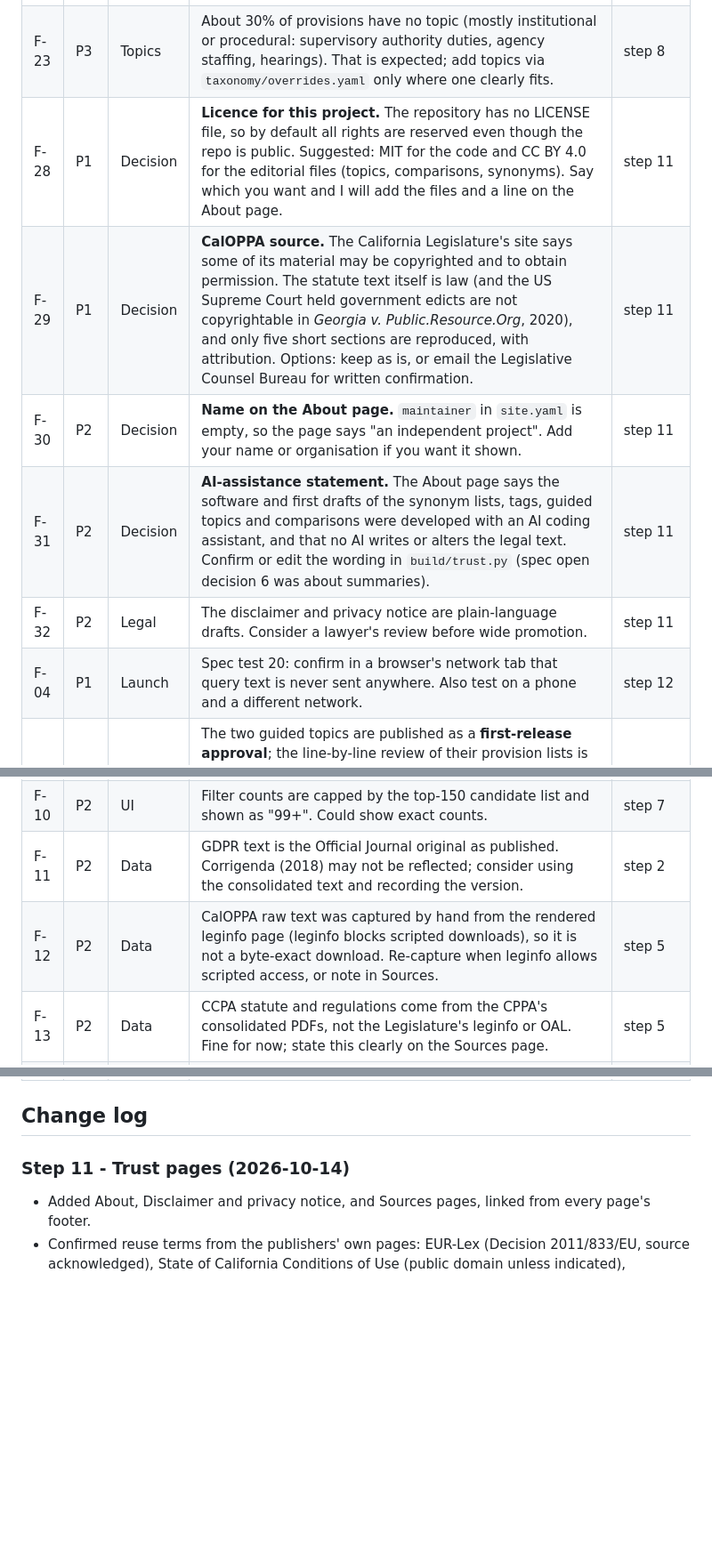
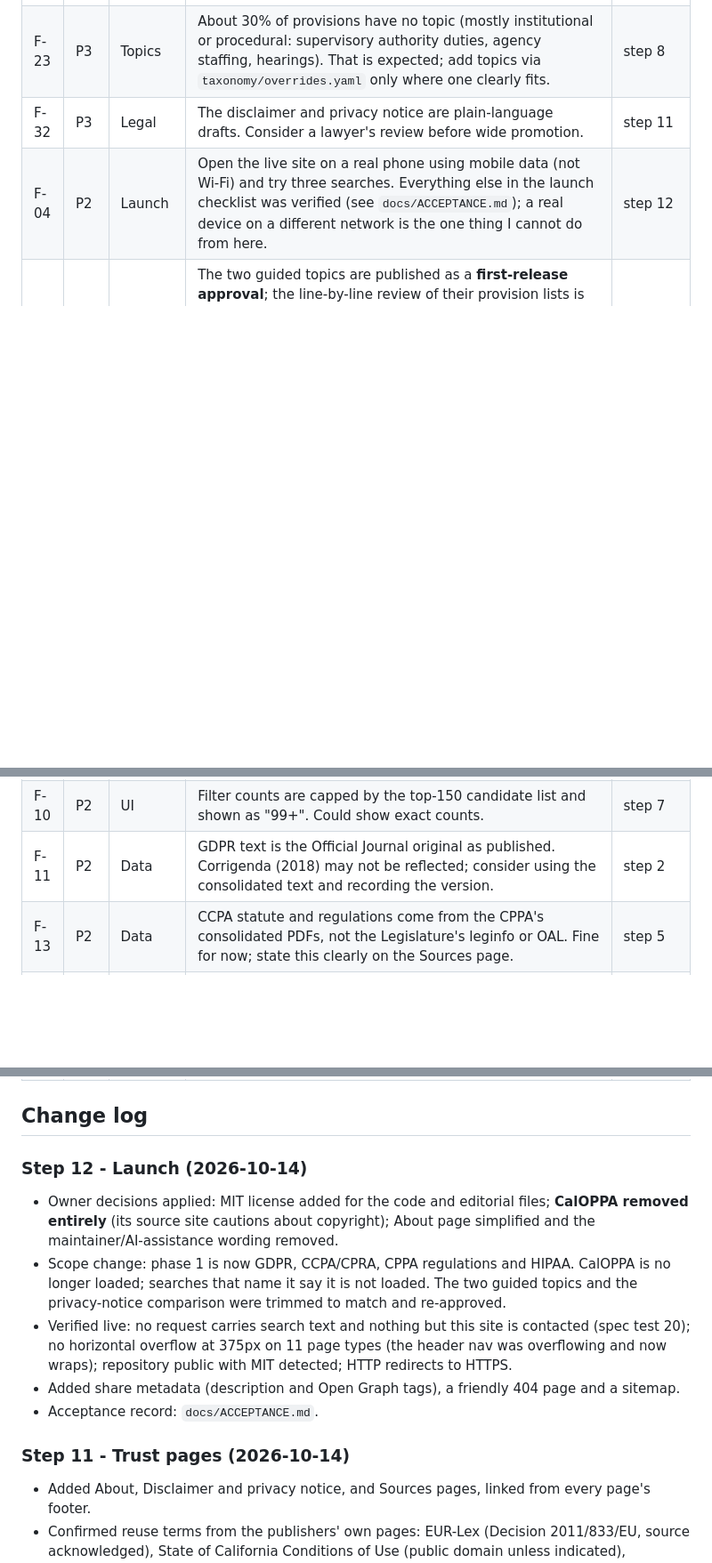
Before and after one commit to billwhert/quickprivacysearches, a Markdown page: docs/FIXES.md, 3 parts joined by grey strips. Shown at 89% size. Drawn GitHub-style; blank space fills up the shorter version.

Commit message:
Step 12: acceptance record and tracker update

```diff
--- a/docs/FIXES.md
+++ b/docs/FIXES.md
@@ -15,12 +15,8 @@ How to use this file
 | F-02 | P1 | Review | Topic tags (step 8) are keyword-assigned first pass. Review `data/reports/topic_review.csv` and record corrections in `taxonomy/overrides.yaml`. | step 8 |
 | F-22 | P2 | Topics | First-pass tags are noisiest for `security-safeguards` (about 190 provisions, mostly GDPR, from words like "safeguards") and `data-subject-rights` / `right-opt-out` in the CCPA regulations (most of that document is about requests). Review and tighten phrases in `taxonomy/topics.yaml` after looking at the "Phrases doing the work" table in `data/reports/topic_tagging.md`. | step 8 |
 | F-23 | P3 | Topics | About 30% of provisions have no topic (mostly institutional or procedural: supervisory authority duties, agency staffing, hearings). That is expected; add topics via `taxonomy/overrides.yaml` only where one clearly fits. | step 8 |
-| F-28 | P1 | Decision | **Licence for this project.** The repository has no LICENSE file, so by default all rights are reserved even though the repo is public. Suggested: MIT for the code and CC BY 4.0 for the editorial files (topics, comparisons, synonyms). Say which you want and I will add the files and a line on the About page. | step 11 |
-| F-29 | P1 | Decision | **CalOPPA source.** The California Legislature's site says some of its material may be copyrighted and to obtain permission. The statute text itself is law (and the US Supreme Court held government edicts are not copyrightable in *Georgia v. Public.Resource.Org*, 2020), and only five short sections are reproduced, with attribution. Options: keep as is, or email the Legislative Counsel Bureau for written confirmation. | step 11 |
-| F-30 | P2 | Decision | **Name on the About page.** `maintainer` in `site.yaml` is empty, so the page says "an independent project". Add your name or organisation if you want it shown. | step 11 |
-| F-31 | P2 | Decision | **AI-assistance statement.** The About page says the software and first drafts of the synonym lists, tags, guided topics and comparisons were developed with an AI coding assistant, and that no AI writes or alters the legal text. Confirm or edit the wording in `build/trust.py` (spec open decision 6 was about summaries). | step 11 |
-| F-32 | P2 | Legal | The disclaimer and privacy notice are plain-language drafts. Consider a lawyer's review before wide promotion. | step 11 |
-| F-04 | P1 | Launch | Spec test 20: confirm in a browser's network tab that query text is never sent anywhere. Also test on a phone and a different network. | step 12 |
+| F-32 | P3 | Legal | The disclaimer and privacy notice are plain-language drafts. Consider a lawyer's review before wide promotion. | step 11 |
+| F-04 | P2 | Launch | Open the live site on a real phone using mobile data (not Wi-Fi) and try three searches. Everything else in the launch checklist was verified (see `docs/ACCEPTANCE.md`); a real device on a different network is the one thing I cannot do from here. | step 12 |
 | F-05 | P2 | Content | The two guided topics are published as a **first-release approval**; the line-by-line review of their provision lists is still pending. When you have time: `data/reports/guided_topics_review.md` (long; the review sheet lists every provision with its full text). The pages say "line-by-line review pending" until you re-approve with your own wording. | step 9 |
 | F-26 | P2 | Content | Eight comparison sets (`compare/*.yaml`) are an editorial selection of provisions and have not been reviewed. The page says they are not a statement of equivalence. Check the columns make sense; add or remove provisions in the YAML. | step 10 |
 | F-27 | P3 | Feature | Compare view could be linked from guided topics and from search results that span several laws. | step 10 |
@@ -32,7 +28,6 @@ How to use this file
 | F-09 | P2 | UI | With a law filter on, the "Also searched related wording" line can still show expansions from other laws (for example GDPR terms when filtered to HIPAA). Harmless to results but noisy. | step 7 |
 | F-10 | P2 | UI | Filter counts are capped by the top-150 candidate list and shown as "99+". Could show exact counts. | step 7 |
 | F-11 | P2 | Data | GDPR text is the Official Journal original as published. Corrigenda (2018) may not be reflected; consider using the consolidated text and recording the version. | step 2 |
-| F-12 | P2 | Data | CalOPPA raw text was captured by hand from the rendered leginfo page (leginfo blocks scripted downloads), so it is not a byte-exact download. Re-capture when leginfo allows scripted access, or note in Sources. | step 5 |
 | F-13 | P2 | Data | CCPA statute and regulations come from the CPPA's consolidated PDFs, not the Legislature's leginfo or OAL. Fine for now; state this clearly on the Sources page. | step 5 |
 | F-14 | P2 | Data | eCFR is an editorial compilation, not the official annual CFR. Say so on the Sources page. | step 6 |
 | F-15 | P2 | Feature | Export a set of results to Markdown / print-friendly (spec section 11) is not built. | planned |
@@ -44,6 +39,16 @@ How to use this file
 | F-21 | P3 | CI | GitHub Actions warns that `ubuntu-latest` moves to Ubuntu 26 on 2026-10-19. Re-run the workflow after that date and bump action versions if needed. | step 7 |
 
 ## Change log
+
+### Step 12 - Launch (2026-10-14)
+- Owner decisions applied: MIT license added for the code and editorial files; **CalOPPA removed entirely** (its source site
+  cautions about copyright); About page simplified and the maintainer/AI-assistance wording removed.
+- Scope change: phase 1 is now GDPR, CCPA/CPRA, CPPA regulations and HIPAA. CalOPPA is no longer loaded; searches that name it say it
+  is not loaded. The two guided topics and the privacy-notice comparison were trimmed to match and re-approved.
+- Verified live: no request carries search text and nothing but this site is contacted (spec test 20); no horizontal overflow at
+  375px on 11 page types (the header nav was overflowing and now wraps); repository public with MIT detected; HTTP redirects to HTTPS.
+- Added share metadata (description and Open Graph tags), a friendly 404 page and a sitemap.
+- Acceptance record: `docs/ACCEPTANCE.md`.
 
 ### Step 11 - Trust pages (2026-10-14)
 - Added About, Disclaimer and privacy notice, and Sources pages, linked from every page's footer.
```
Also changed, not shown: docs/ACCEPTANCE.md (added, +50 -0 lines).
